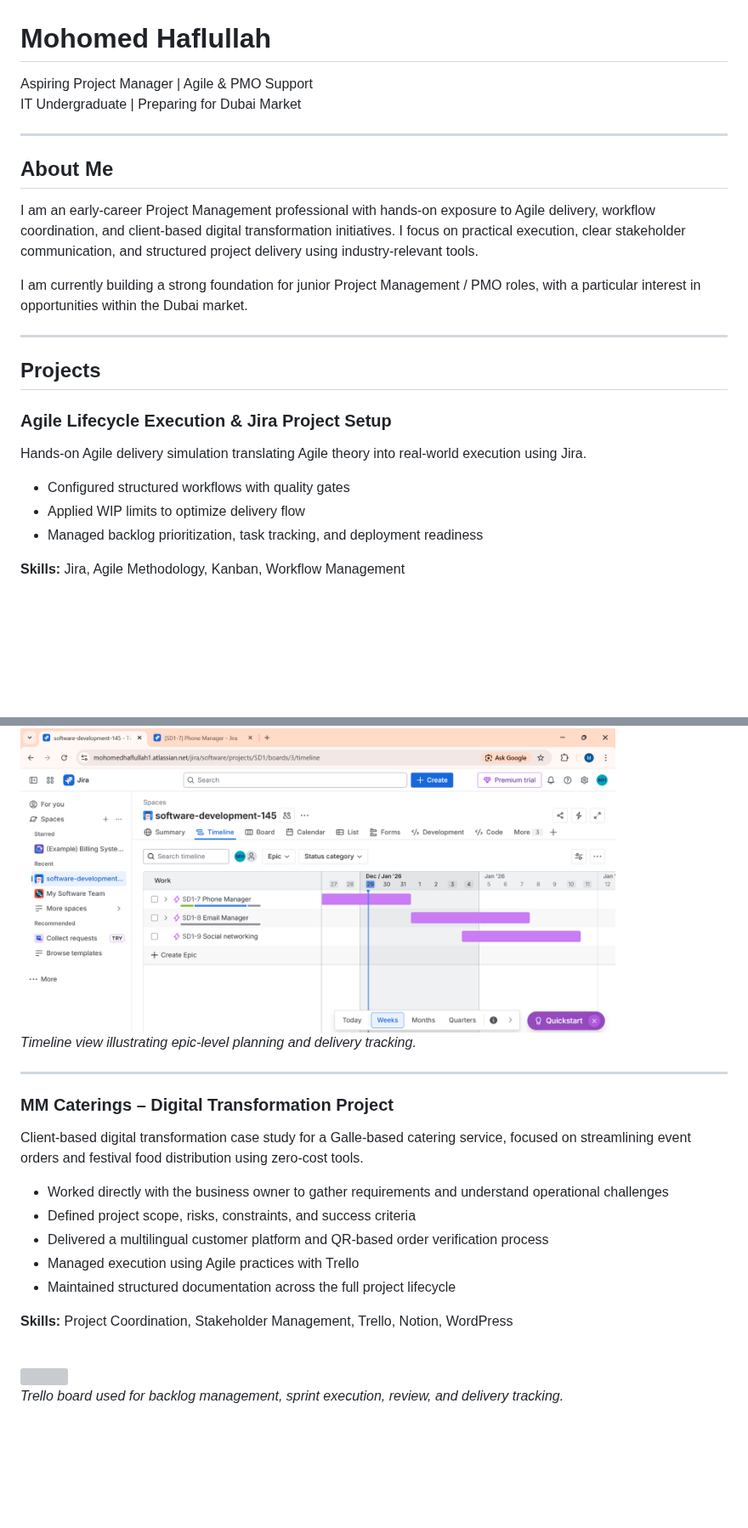
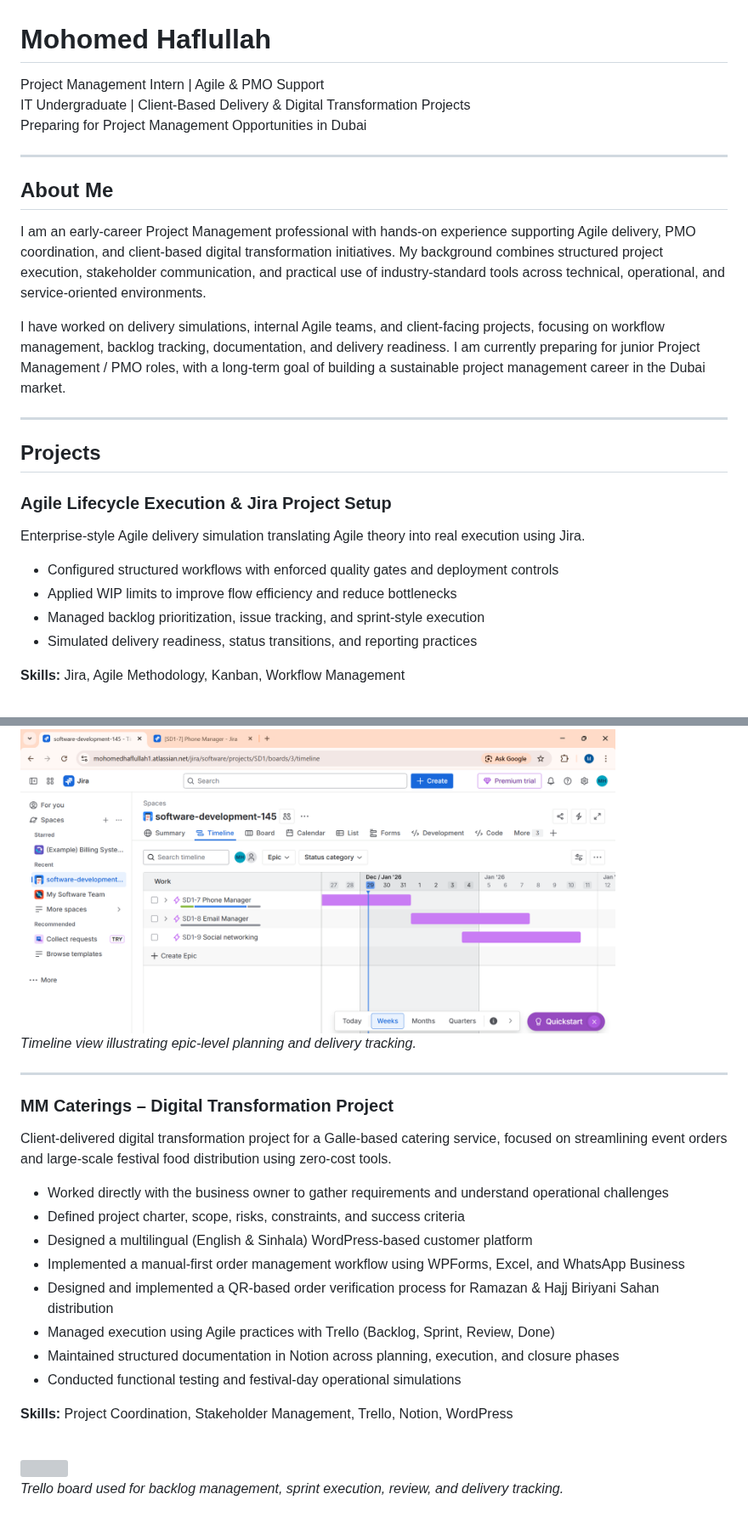
Before and after one commit to Haflullah/haflullah.github.io, a Markdown page: index.md, 2 parts joined by grey strips. Shown at 85% size. GitHub-like rendering; blank space fills up the shorter version; grey boxes are pictures that could not be loaded.

```diff
--- a/index.md
+++ b/index.md
@@ -1,25 +1,27 @@
 # Mohomed Haflullah
 
-Aspiring Project Manager | Agile & PMO Support
-IT Undergraduate | Preparing for Dubai Market
+Project Management Intern | Agile & PMO Support
+IT Undergraduate | Client-Based Delivery & Digital Transformation Projects
+Preparing for Project Management Opportunities in Dubai
 
 ---
 
 ## About Me
-I am an early-career Project Management professional with hands-on exposure to Agile delivery, workflow coordination, and client-based digital transformation initiatives. I focus on practical execution, clear stakeholder communication, and structured project delivery using industry-relevant tools.
+I am an early-career Project Management professional with hands-on experience supporting Agile delivery, PMO coordination, and client-based digital transformation initiatives. My background combines structured project execution, stakeholder communication, and practical use of industry-standard tools across technical, operational, and service-oriented environments.
 
-I am currently building a strong foundation for junior Project Management / PMO roles, with a particular interest in opportunities within the Dubai market.
+I have worked on delivery simulations, internal Agile teams, and client-facing projects, focusing on workflow management, backlog tracking, documentation, and delivery readiness. I am currently preparing for junior Project Management / PMO roles, with a long-term goal of building a sustainable project management career in the Dubai market.
 
 ---
 
 ## Projects
 
 ### Agile Lifecycle Execution & Jira Project Setup
-Hands-on Agile delivery simulation translating Agile theory into real-world execution using Jira.
+Enterprise-style Agile delivery simulation translating Agile theory into real execution using Jira.
 
-- Configured structured workflows with quality gates
-- Applied WIP limits to optimize delivery flow
-- Managed backlog prioritization, task tracking, and deployment readiness
+- Configured structured workflows with enforced quality gates and deployment controls
+- Applied WIP limits to improve flow efficiency and reduce bottlenecks
+- Managed backlog prioritization, issue tracking, and sprint-style execution
+- Simulated delivery readiness, status transitions, and reporting practices
 
 **Skills:** Jira, Agile Methodology, Kanban, Workflow Management
 
@@ -30,25 +31,26 @@ Hands-on Agile delivery simulation translating Agile theory into real-world exec
 
 <br>
 <img src="images/Agile_Jira_Project_Timeline.png" width="700">
-
 <p><em>Timeline view illustrating epic-level planning and delivery tracking.</em></p>
 
 ---
 
 ### MM Caterings – Digital Transformation Project
-Client-based digital transformation case study for a Galle-based catering service, focused on streamlining event orders and festival food distribution using zero-cost tools.
+Client-delivered digital transformation project for a Galle-based catering service, focused on streamlining event orders and large-scale festival food distribution using zero-cost tools.
 
 - Worked directly with the business owner to gather requirements and understand operational challenges
-- Defined project scope, risks, constraints, and success criteria
-- Delivered a multilingual customer platform and QR-based order verification process
-- Managed execution using Agile practices with Trello
-- Maintained structured documentation across the full project lifecycle
+- Defined project charter, scope, risks, constraints, and success criteria
+- Designed a multilingual (English & Sinhala) WordPress-based customer platform
+- Implemented a manual-first order management workflow using WPForms, Excel, and WhatsApp Business
+- Designed and implemented a QR-based order verification process for Ramazan & Hajj Biriyani Sahan distribution
+- Managed execution using Agile practices with Trello (Backlog, Sprint, Review, Done)
+- Maintained structured documentation in Notion across planning, execution, and closure phases
+- Conducted functional testing and festival-day operational simulations
 
 **Skills:** Project Coordination, Stakeholder Management, Trello, Notion, WordPress
 
 <br>
 <img src="images/Agile_Trello_Client_Project_Board.png" width="700">
-
 <p><em>Trello board used for backlog management, sprint execution, review, and delivery tracking.</em></p>
 
 <br>
```
Also changed, not shown: other parts of index.md (+103 -7 lines).
